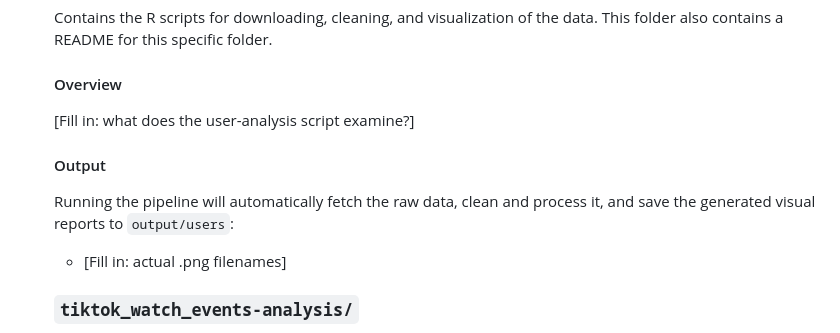
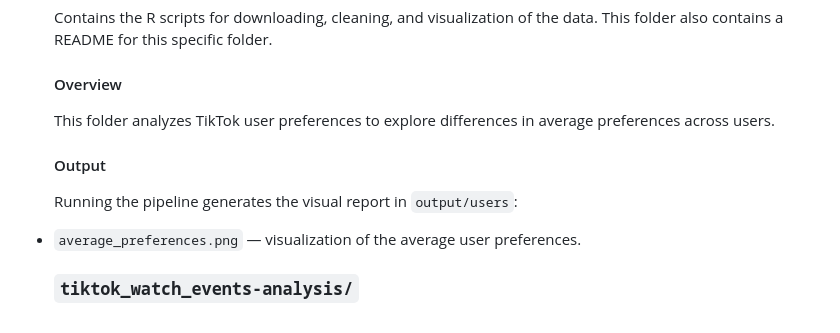
Before and after one commit to RomyvRooij/TikTok-project-Group-4, a Markdown page: README.md, the part around one of its changes. Rendered like a GitHub page.

```diff
--- a/README.md
+++ b/README.md
@@ -107,11 +132,12 @@ make
    Contains the R scripts for downloading, cleaning, and visualization of the data. This folder also contains a README for this specific folder.
 
    #### Overview
-   [Fill in: what does the user-analysis script examine?]
+   This folder analyzes TikTok user preferences to explore differences in average preferences across users.
 
    #### Output
-   Running the pipeline will automatically fetch the raw data, clean and process it, and save the generated visual reports to `output/users`:
-   - [Fill in: actual .png filenames]
+   Running the pipeline generates the visual report in `output/users`:
+
+- `average_preferences.png` — visualization of the average user preferences.
 
    ### `tiktok_watch_events-analysis/`
    Contains the R scripts for downloading, cleaning, and visualization of the data. This folder also contains a README for this specific folder.
```
Also changed, not shown: other parts of README.md (+45 -0 lines).
